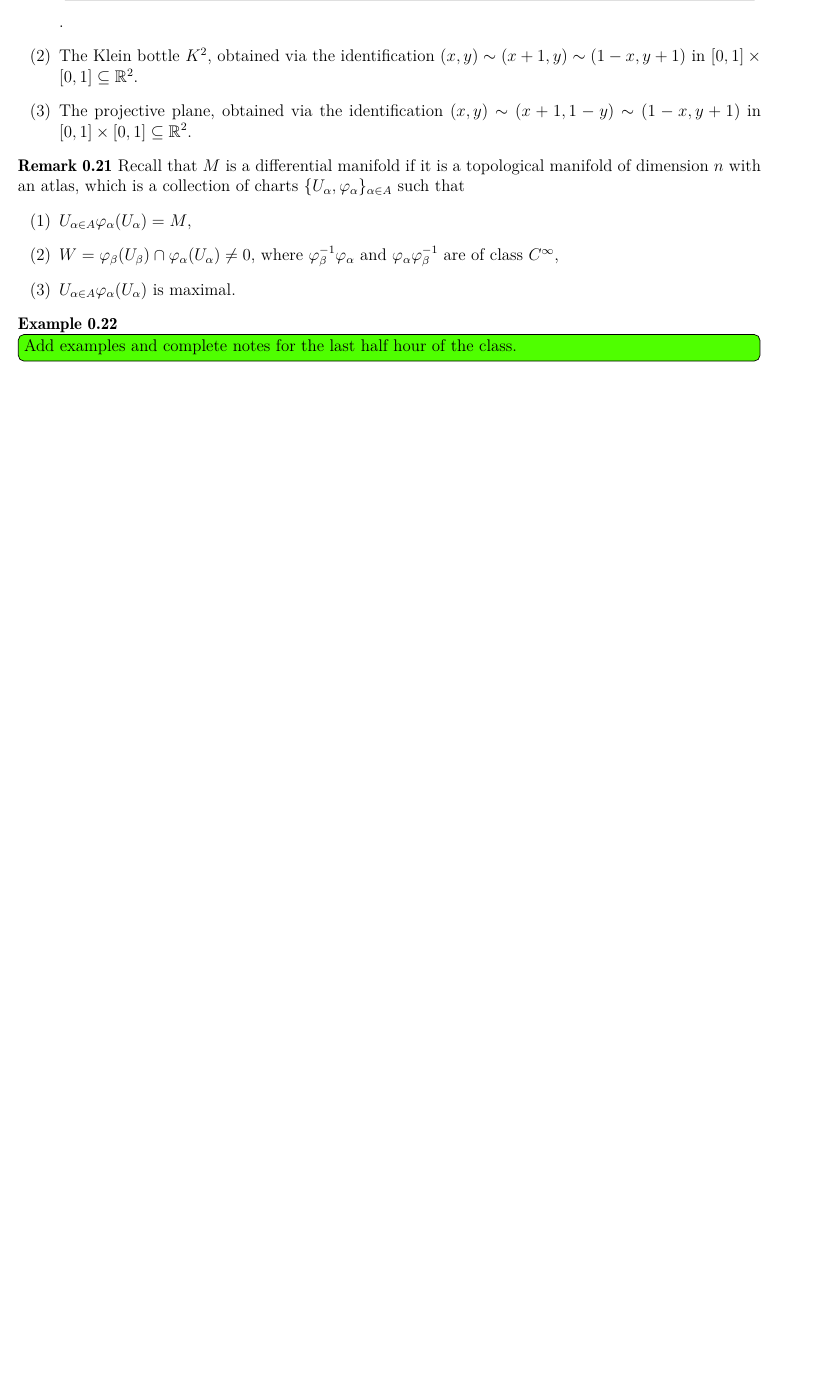
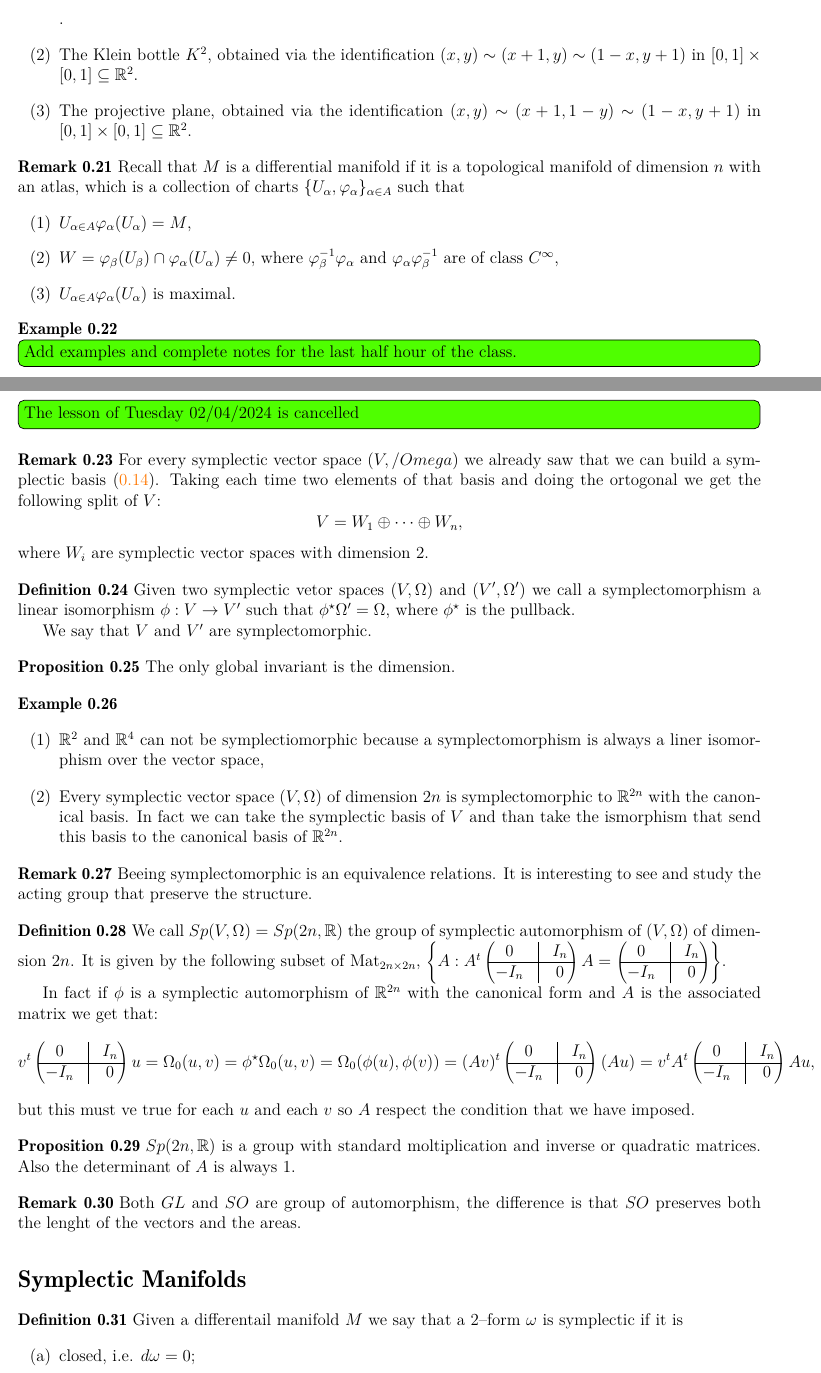
Before and after one commit to dabnciencias/SympGeo, a LaTeX book (notes.tex, which reads introduction.tex, symplectic_manifold.tex): part of page 6 of 6 before the commit and two parts of pages 6 and 7 of 8 after it, the two joined at a grey line, cut so that both start at the same text, the shorter picture padded with empty space. Compiled offline with pdfLaTeX.

Commit message:
Added lesson 3

```diff
--- a/introduction.tex
+++ b/introduction.tex
@@ -240,3 +240,53 @@ $\Omega$ is symplectic if and only if
 \end{Exp}
 
 \subsection*{18/3/24}\label{Sec: 18/3/24}
+
+\simple{The lesson of Tuesday 02/04/2024 is cancelled}
+
+\begin{Rmk}
+    For every symplectic vector space $(V,/Omega)$ we already saw that we can build a symplectic basis (\ref{Prp: Symplectic Basis}). Taking each time two elements of that basis and doing the ortogonal we get the following split of $V$:
+    \[
+        V=W_1 \oplus \dots \oplus W_n,
+    \]
+    where $W_i$ are symplectic vector spaces with dimension $2$.
+\end{Rmk}
+
+\begin{Dfn}
+    Given two symplectic vetor spaces $(V,\Omega)$ and $(V^\prime,\Omega^\prime)$ we call a symplectomorphism a linear isomorphism $\phi: V \rightarrow V^\prime$ such that $\phi^\star\Omega^\prime=\Omega$, where $\phi^\star$ is the pullback.
+
+    We say that $V$ and $V^\prime$ are symplectomorphic.
+\end{Dfn}
+
+\begin{Prp}
+    The only global invariant is the dimension.
+\end{Prp}
+
+\begin{Exp}\leavevmode
+    \begin{enumerate}[label=\ExpLbl]
+        \item $\mathbb{R}^2$ and $\mathbb{R}^4$ can not be symplectiomorphic because a symplectomorphism is always a liner isomorphism over the vector space,
+
+        \item Every symplectic vector space $(V,\Omega)$ of dimension $2n$ is symplectomorphic to $\mathbb{R}^{2n}$ with the canonical basis. In fact we can take the symplectic basis of $V$ and than take the ismorphism that send this basis to the canonical basis of $\mathbb{R}^{2n}$.
+    \end{enumerate}
+\end{Exp}
+
+\begin{Rmk}
+    Beeing symplectomorphic is an equivalence relations. It is interesting to see and study the acting group that preserve the structure.
+\end{Rmk}
+
+\begin{Dfn}
+    We call $Sp(V,\Omega)=Sp(2n,\mathbb{R})$ the group of symplectic automorphism of $(V,\Omega)$ of dimension $2n$. It is given by the following subset of $\text{Mat}_{2n \times 2n}$, $\left\{ A : A^t \begin{pmatrix} 0 &\vline &I_n \\ \hline -I_n &\vline &0\end{pmatrix} A= \begin{pmatrix} 0 &\vline &I_n \\ \hline -I_n &\vline &0\end{pmatrix} \right\} $.
+
+    In fact if $\phi$ is a symplectic automorphism of $\mathbb{R}^{2n}$ with the canonical form and $A$ is the associated matrix we get that:
+    \[
+        v^t \begin{pmatrix} 0 &\vline &I_n \\ \hline -I_n &\vline &0\end{pmatrix} u=\Omega_0(u,v)=\phi^\star\Omega_0(u,v)=\Omega_0(\phi(u),\phi(v))=(Av)^t \begin{pmatrix} 0 &\vline &I_n \\ \hline -I_n &\vline &0\end{pmatrix} (Au)=v^t A^t \begin{pmatrix} 0 &\vline &I_n \\ \hline -I_n &\vline &0\end{pmatrix} A u,
+    \]
+    but this must ve true for each $u$ and each $v$ so $A$ respect the condition that we have imposed.
+\end{Dfn}
+
+\begin{Prp}
+    $Sp(2n,\mathbb{R})$ is a group with standard moltiplication and inverse or quadratic matrices. Also the determinant of $A$ is always $1$.
+\end{Prp}
+
+\begin{Rmk}
+    Both $GL$ and $SO$ are group of automorphism, the difference is that $SO$ preserves both the lenght of the vectors and the areas.
+\end{Rmk}
--- a/notes.tex
+++ b/notes.tex
@@ -10,5 +10,7 @@
 
 \section*{Introduction}
 \input{introduction}
+\section*{Symplectic Manifolds}
+\input{symplectic_manifold}
 
 \end{document}
--- /dev/null
+++ b/symplectic_manifold.tex
@@ -0,0 +1,5 @@
+\begin{Dfn}
+    Given a differentail manifold $M$ we say that a $2$--form $\omega$ is symplectic if it is
+    \begin{enumerate}[label=\DfnLbl]
+
+        \item closed, i.e. $d\omega=0$;
@@ -0,0 +17 @@
+\end{Prp}
```
Also changed, not shown: notes.pdf, introduction.tex (2 more changed lines), symplectic_manifold.tex (51 more changed lines), 3 other files.
